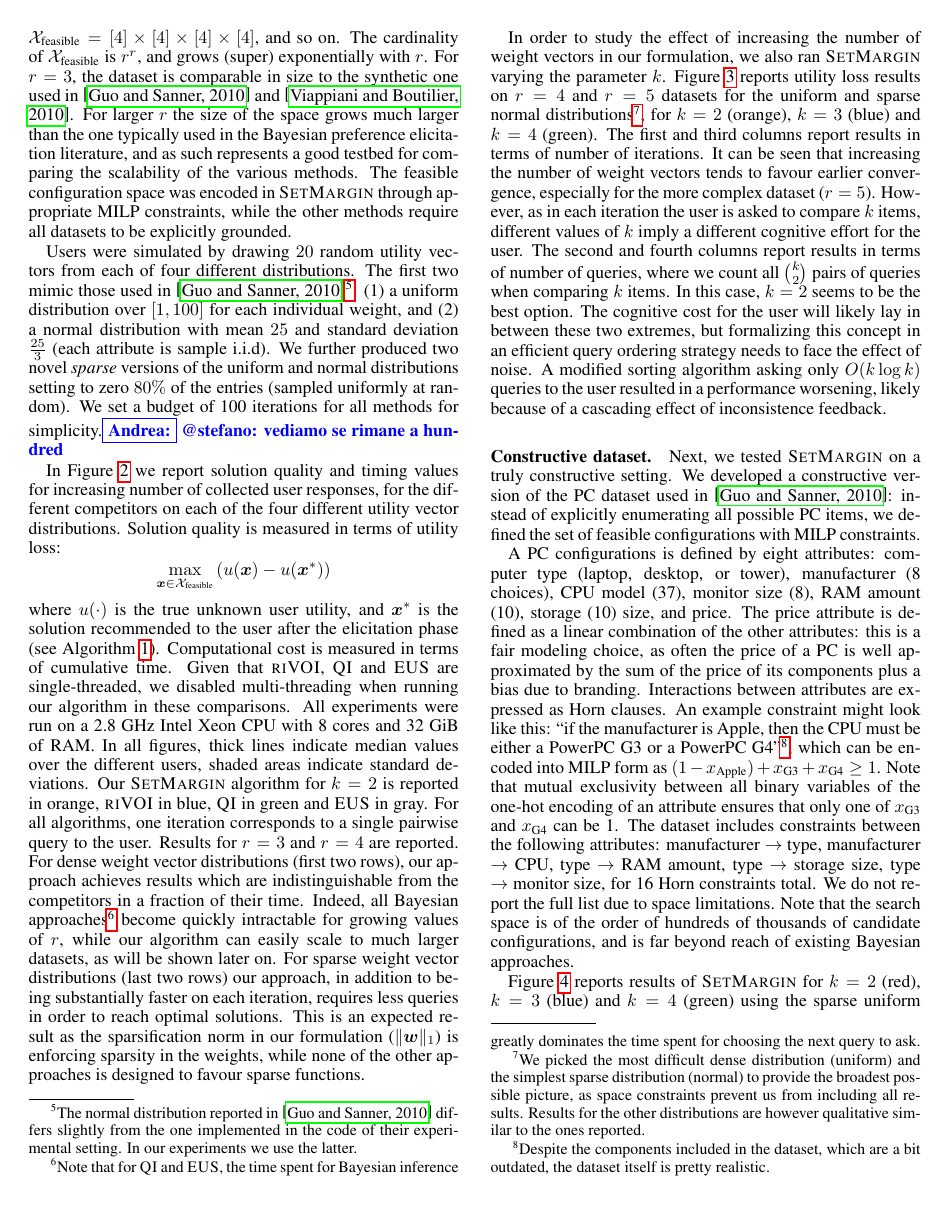
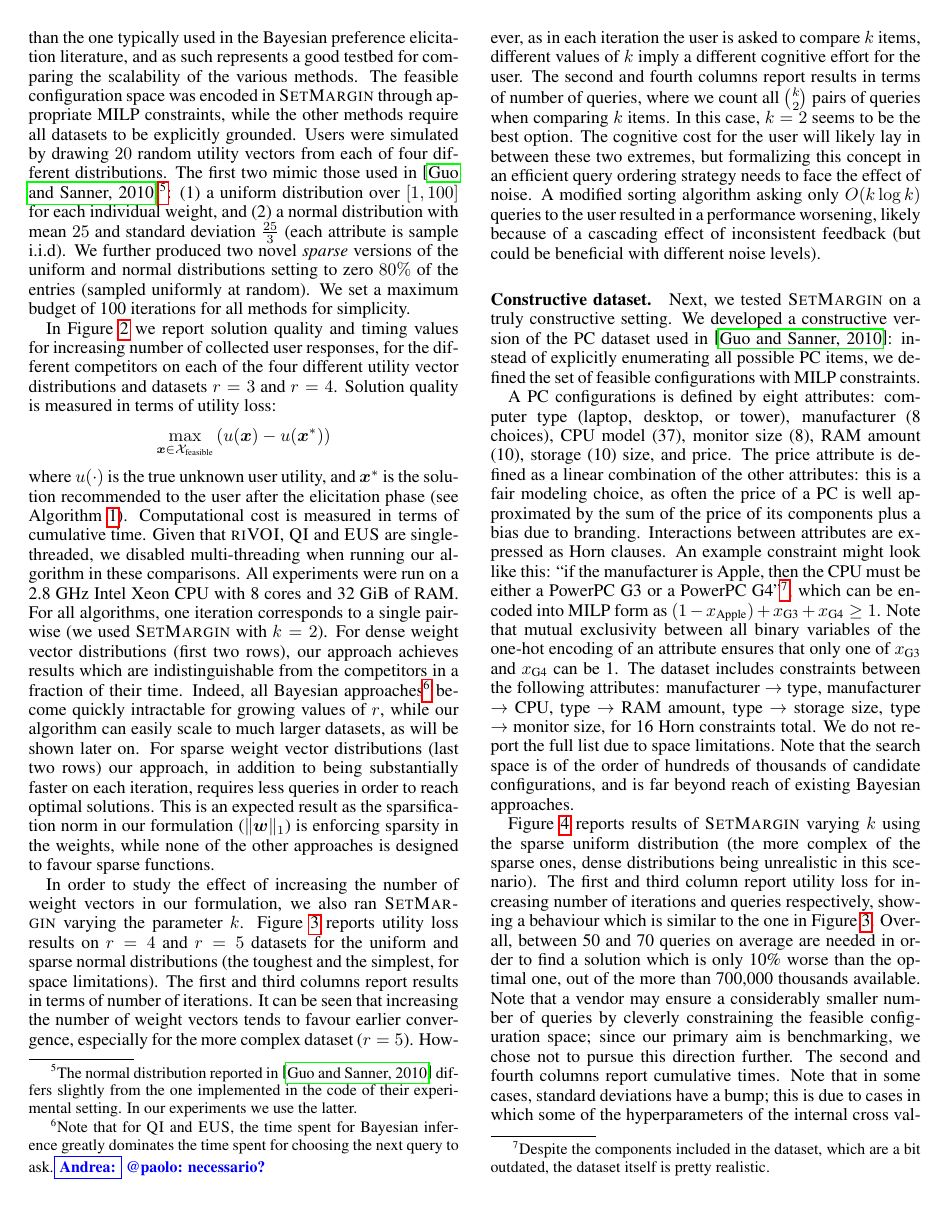
Before and after one commit to stefanoteso/setmargin, a LaTeX paper (paper/ijcai16.tex): page 5 of 9. Compiled offline with pdfLaTeX.

Commit message:
paper: squeezing experiments, adjusting figures

```diff
--- a/paper/ijcai16.tex
+++ b/paper/ijcai16.tex
@@ -702,8 +697,8 @@ and %covariance
 standard deviation $\frac{25}{3}$ (each attribute is sample i.i.d).
 We further produced two novel {\em sparse} versions of the uniform and
 normal distributions setting to zero $80\%$ of the entries (sampled
-uniformly at random). We set a budget of 100 iterations for all
-methods for simplicity.\andrea{@stefano: vediamo se rimane a hundred}
+uniformly at random). We set a maximum budget of 100 iterations for all
+methods for simplicity.
 
 % ; for {\sc SetMargin}a
 % we used a $0.01$ threshold on the utility loss for early stopping
@@ -775,7 +770,8 @@ methods for simplicity.\andrea{@stefano: vediamo se rimane a hundred}
 In Figure~\ref{fig:comparison} we report solution quality and timing
 values for increasing number of collected user responses, for the
 different competitors on each of the four different utility vector
-distributions. Solution quality is measured in terms of utility loss:
+distributions and datasets $r=3$ and $r=4$. Solution quality is
+measured in terms of utility loss:
 %
 $$ \max_{\vx\in\calX_\text{feasible}} \left( u(\vx) - u(\vx^*) \right) $$
 %
@@ -786,17 +782,20 @@ terms of cumulative time. Given that {\sc riVOI},  {\sc QI} and
 {\sc EUS} are single-threaded, we disabled multi-threading when running our
 algorithm in these comparisons. All experiments were run on a 2.8 GHz Intel
 Xeon CPU with 8 cores and 32 GiB of RAM.
-In all figures, thick lines indicate median values over the different
-users, shaded areas indicate standard deviations. Our {\sc SetMargin}
-algorithm for $k=2$ is reported in orange, {\sc riVOI} in blue, {\sc QI}
-in green and {\sc EUS} in gray. For all algorithms, one iteration
-corresponds to a single pairwise query to the user.  Results for $r=3$
-and $r=4$ are reported.  For dense weight vector distributions (first
-two rows), our approach achieves results which are indistinguishable
-from the competitors in a fraction of their time.  Indeed, all
-Bayesian approaches\footnote{Note that for {\sc QI} and {\sc EUS}, the time
-spent for Bayesian inference greatly dominates the time spent for choosing the next
-query to ask.} become quickly intractable for growing values of $r$,
+%In all figures, thick lines indicate median values over the different
+%users, shaded areas indicate standard deviations. Our {\sc SetMargin}
+%algorithm for $k=2$ is reported in orange, {\sc riVOI} in blue, {\sc QI}
+%in green and {\sc EUS} in gray.
+For all algorithms, one iteration corresponds to a single pairwise (we
+used {\sc SetMargin} with $k=2$).
+%query to the user
+%Results for $r=3$ and $r=4$ are reported.
+For dense weight vector distributions (first two rows), our approach
+achieves results which are indistinguishable from the competitors in a
+fraction of their time.  Indeed, all Bayesian approaches\footnote{Note
+  that for {\sc QI} and {\sc EUS}, the time spent for Bayesian
+  inference greatly dominates the time spent for choosing the next
+  query to ask.\andrea{@paolo: necessario?}} become quickly intractable for growing values of $r$,
 %cannot scale over $r=4$ (for $r=5$, {\sc riVOI} did not
 %finish a single user after 24 hours for, Viappiani QI takes 20 minutes
 %per user), \andrea{20 minuti mi paiono pochi, sei sicuro?}
@@ -855,26 +854,27 @@ In order to study the effect of increasing the number of weight
 vectors in our formulation, we also ran {\sc SetMargin} varying the
 parameter $k$. Figure~\ref{fig:selfcomparison} reports utility loss
 results on $r=4$ and $r=5$ datasets for the uniform and sparse normal
-distributions\footnote{We picked the most difficult dense distribution
-  (uniform) and the simplest sparse distribution (normal) to provide
-  the broadest possible picture, as space constraints prevent us from
-  including all results. Results for the other distributions are
-  however qualitative similar to the ones reported.}, for $k=2$
-(orange), $k=3$ (blue) and $k=4$ (green). The first and third columns
-report results in terms of number of iterations. It can be seen that
-increasing the number of weight vectors tends to favour earlier
-convergence, especially for the more complex dataset ($r=5$). However,
-as in each iteration the user is asked to compare $k$ items, different
-values of $k$ imply a different cognitive effort for the user. The
-second and fourth columns report results in terms of number of
-queries, where we count all $k \choose 2$ pairs of queries when
-comparing $k$ items. In this case, $k=2$ seems to be the best
-option. The cognitive cost for the user will likely lay in between
-these two extremes, but formalizing this concept in an efficient query
-ordering strategy needs to face the effect of noise.  A modified
-sorting algorithm asking only $O(k\log k)$ queries to the user
-resulted in a performance worsening, likely because of a cascading
-effect of inconsistence feedback.
+distributions (the toughest and the simplest, for space limitations).
+% \footnote{We picked the most difficult dense distribution
+%   (uniform) and the simplest sparse distribution (normal) to provide
+%   the broadest possible picture, as space constraints prevent us from
+%   including all results. Results for the other distributions are
+%   however qualitative similar to the ones reported.},
+The first and third columns report results in terms of number of
+iterations. It can be seen that increasing the number of weight
+vectors tends to favour earlier convergence, especially for the more
+complex dataset ($r=5$). However, as in each iteration the user is
+asked to compare $k$ items, different values of $k$ imply a different
+cognitive effort for the user. The second and fourth columns report
+results in terms of number of queries, where we count all
+$k \choose 2$ pairs of queries when comparing $k$ items. In this case,
+$k=2$ seems to be the best option. The cognitive cost for the user
+will likely lay in between these two extremes, but formalizing this
+concept in an efficient query ordering strategy needs to face the
+effect of noise.  A modified sorting algorithm asking only
+$O(k\log k)$ queries to the user resulted in a performance worsening,
+likely because of a cascading effect of inconsistent feedback (but
+could be beneficial with different noise levels).
 
 % \paragraph{Cognitive effort.} Contrarily to most other preference elicitation
 % methods, which generate a single candidate option per iteration, {\sc
@@ -928,5 +928,15 @@ search space is of the order of hundreds of thousands of candidate
 configurations, and is far beyond reach of existing Bayesian
 approaches.
 
-Figure~\ref{fig:pc} reports results of {\sc SetMargin} for $k=2$
-(red), $k=3$ (blue) and $k=4$ (green) using the sparse uniform (top
+Figure~\ref{fig:pc} reports results of {\sc SetMargin} varying $k$
+using the sparse uniform distribution (the more complex of the sparse
+ones, dense distributions being unrealistic in this scenario). The
+first and third column report utility loss for increasing number of
+iterations and queries respectively, showing a behaviour which is
+similar to the one in Figure~\ref{fig:selfcomparison}. Overall,
+between 50 and 70 queries on average are needed in order to find  a
+solution which is only 10\% worse than the optimal one, out of the
+more than 700,000 thousands available. Note that a vendor may ensure a
+considerably smaller number of queries by cleverly constraining the
+feasible configuration space; since our primary aim is benchmarking,
+we chose not to pursue this direction further.  The second and fourth
```
Also changed, not shown: paper/ijcai16.tex (39 more changed lines).
